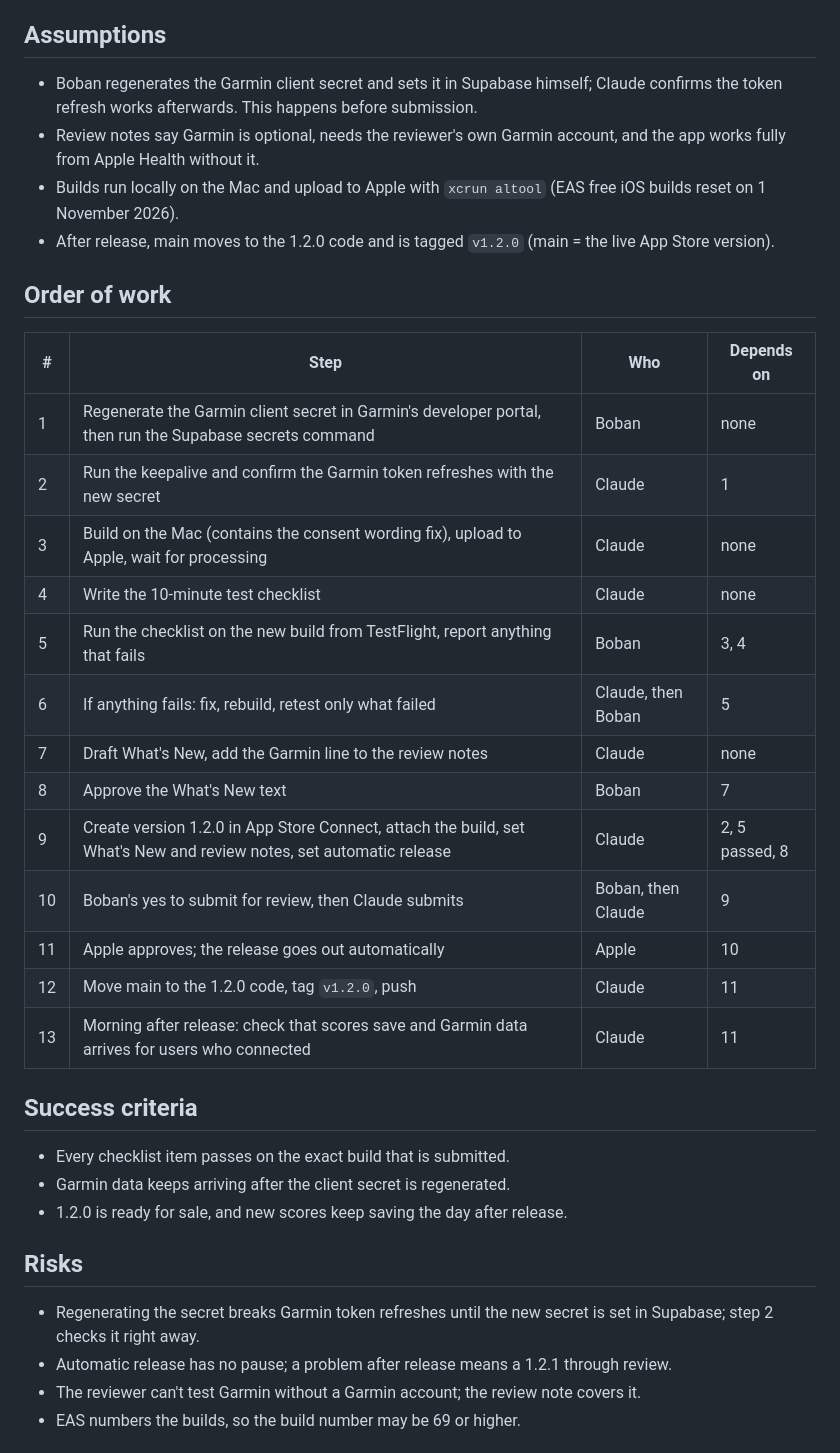
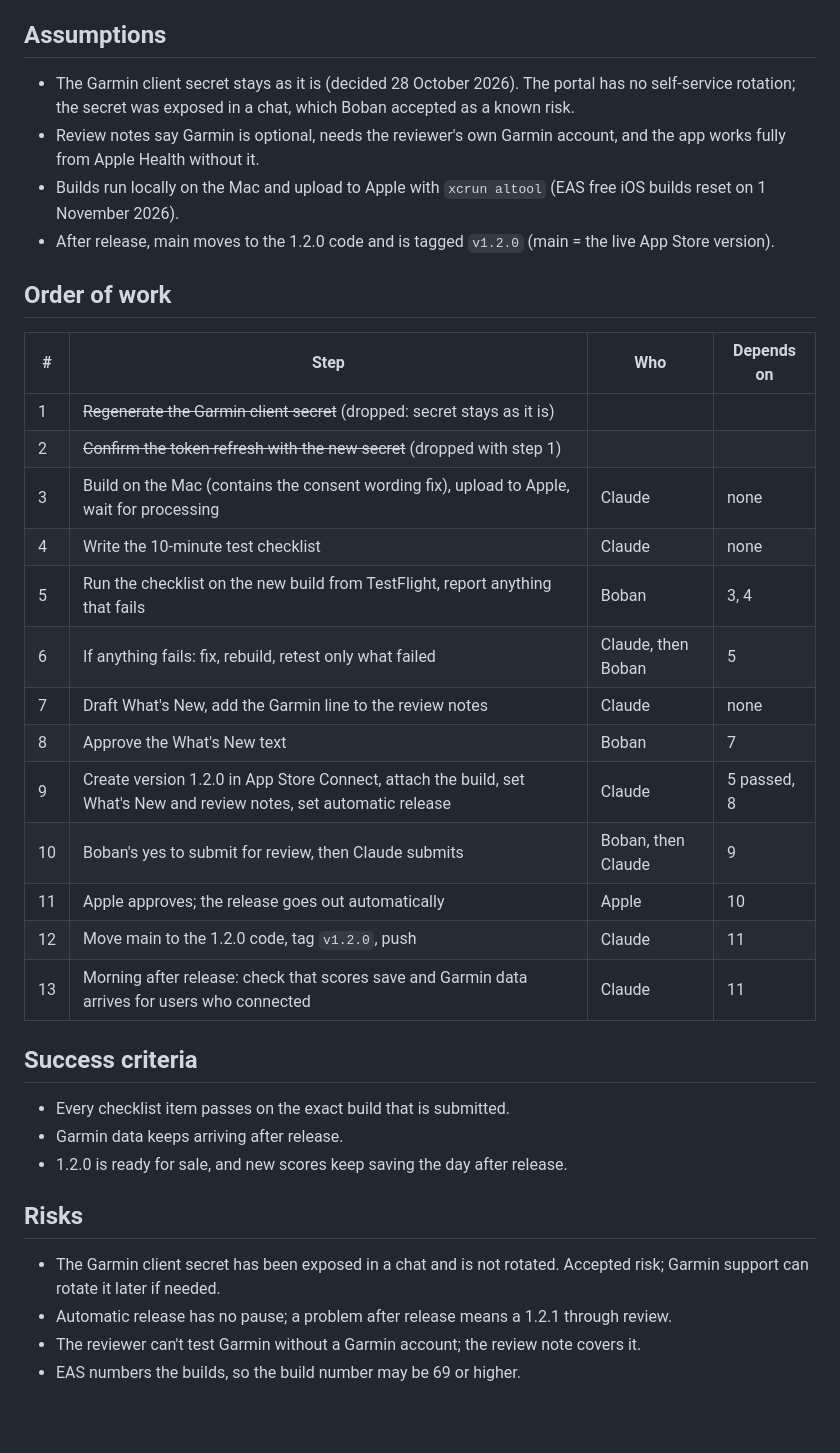
Before and after one commit to boban-ilik/readiness-app, a Markdown page: plans/release-1.2.0.md, the part around the change. Drawn GitHub-style; blank space fills up the shorter version.

Commit message:
docs: 1.2.0 plan keeps the Garmin client secret
Co-Authored-By: Claude Opus 5.5 <noreply@anthropic.com>

```diff
--- a/plans/release-1.2.0.md
+++ b/plans/release-1.2.0.md
@@ -13,7 +13,7 @@ Agreed 28 October 2026.
 
 ## Assumptions
 
-- Boban regenerates the Garmin client secret and sets it in Supabase himself; Claude confirms the token refresh works afterwards. This happens before submission.
+- The Garmin client secret stays as it is (decided 28 October 2026). The portal has no self-service rotation; the secret was exposed in a chat, which Boban accepted as a known risk.
 - Review notes say Garmin is optional, needs the reviewer's own Garmin account, and the app works fully from Apple Health without it.
 - Builds run locally on the Mac and upload to Apple with `xcrun altool` (EAS free iOS builds reset on 1 November 2026).
 - After release, main moves to the 1.2.0 code and is tagged `v1.2.0` (main = the live App Store version).
@@ -22,15 +22,15 @@ Agreed 28 October 2026.
 
 | # | Step | Who | Depends on |
 |---|---|---|---|
-| 1 | Regenerate the Garmin client secret in Garmin's developer portal, then run the Supabase secrets command | Boban | none |
-| 2 | Run the keepalive and confirm the Garmin token refreshes with the new secret | Claude | 1 |
+| 1 | ~~Regenerate the Garmin client secret~~ (dropped: secret stays as it is) | | |
+| 2 | ~~Confirm the token refresh with the new secret~~ (dropped with step 1) | | |
 | 3 | Build on the Mac (contains the consent wording fix), upload to Apple, wait for processing | Claude | none |
 | 4 | Write the 10-minute test checklist | Claude | none |
 | 5 | Run the checklist on the new build from TestFlight, report anything that fails | Boban | 3, 4 |
 | 6 | If anything fails: fix, rebuild, retest only what failed | Claude, then Boban | 5 |
 | 7 | Draft What's New, add the Garmin line to the review notes | Claude | none |
 | 8 | Approve the What's New text | Boban | 7 |
-| 9 | Create version 1.2.0 in App Store Connect, attach the build, set What's New and review notes, set automatic release | Claude | 2, 5 passed, 8 |
+| 9 | Create version 1.2.0 in App Store Connect, attach the build, set What's New and review notes, set automatic release | Claude | 5 passed, 8 |
 | 10 | Boban's yes to submit for review, then Claude submits | Boban, then Claude | 9 |
 | 11 | Apple approves; the release goes out automatically | Apple | 10 |
 | 12 | Move main to the 1.2.0 code, tag `v1.2.0`, push | Claude | 11 |
@@ -39,12 +39,12 @@ Agreed 28 October 2026.
 ## Success criteria
 
 - Every checklist item passes on the exact build that is submitted.
-- Garmin data keeps arriving after the client secret is regenerated.
+- Garmin data keeps arriving after release.
 - 1.2.0 is ready for sale, and new scores keep saving the day after release.
 
 ## Risks
 
-- Regenerating the secret breaks Garmin token refreshes until the new secret is set in Supabase; step 2 checks it right away.
+- The Garmin client secret has been exposed in a chat and is not rotated. Accepted risk; Garmin support can rotate it later if needed.
 - Automatic release has no pause; a problem after release means a 1.2.1 through review.
 - The reviewer can't test Garmin without a Garmin account; the review note covers it.
 - EAS numbers the builds, so the build number may be 69 or higher.
```
